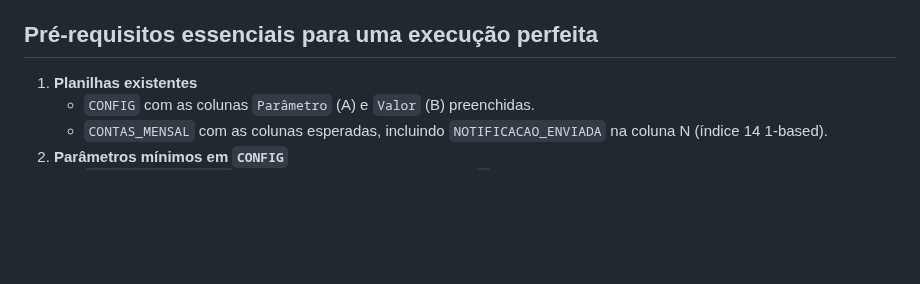
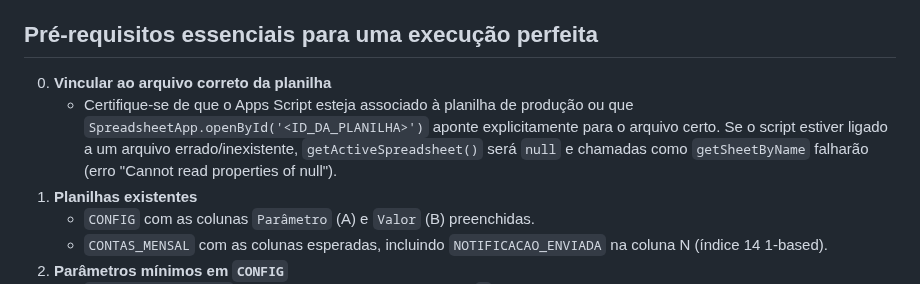
Before and after one commit to phdpazetto-lab/Codex, a Markdown page: apps-script/NOTIFICACOES.md, the part around the change. GitHub-like rendering; blank space fills up the shorter version.

Commit message:
Add note about linking Apps Script to correct spreadsheet

```diff
--- a/apps-script/NOTIFICACOES.md
+++ b/apps-script/NOTIFICACOES.md
@@ -9,6 +9,8 @@ Este documento resume como o `notificacoes.gs` funciona, os pré-requisitos para
 - **previewNotificacao(id, tipoAviso)** gera o HTML de um aviso para inspeção no log sem enviar e-mail.
 
 ## Pré-requisitos essenciais para uma execução perfeita
+0. **Vincular ao arquivo correto da planilha**
+   - Certifique-se de que o Apps Script esteja associado à planilha de produção ou que `SpreadsheetApp.openById('<ID_DA_PLANILHA>')` aponte explicitamente para o arquivo certo. Se o script estiver ligado a um arquivo errado/inexistente, `getActiveSpreadsheet()` será `null` e chamadas como `getSheetByName` falharão (erro "Cannot read properties of null").
 1. **Planilhas existentes**
    - `CONFIG` com as colunas `Parâmetro` (A) e `Valor` (B) preenchidas.
    - `CONTAS_MENSAL` com as colunas esperadas, incluindo `NOTIFICACAO_ENVIADA` na coluna N (índice 14 1-based).
```
